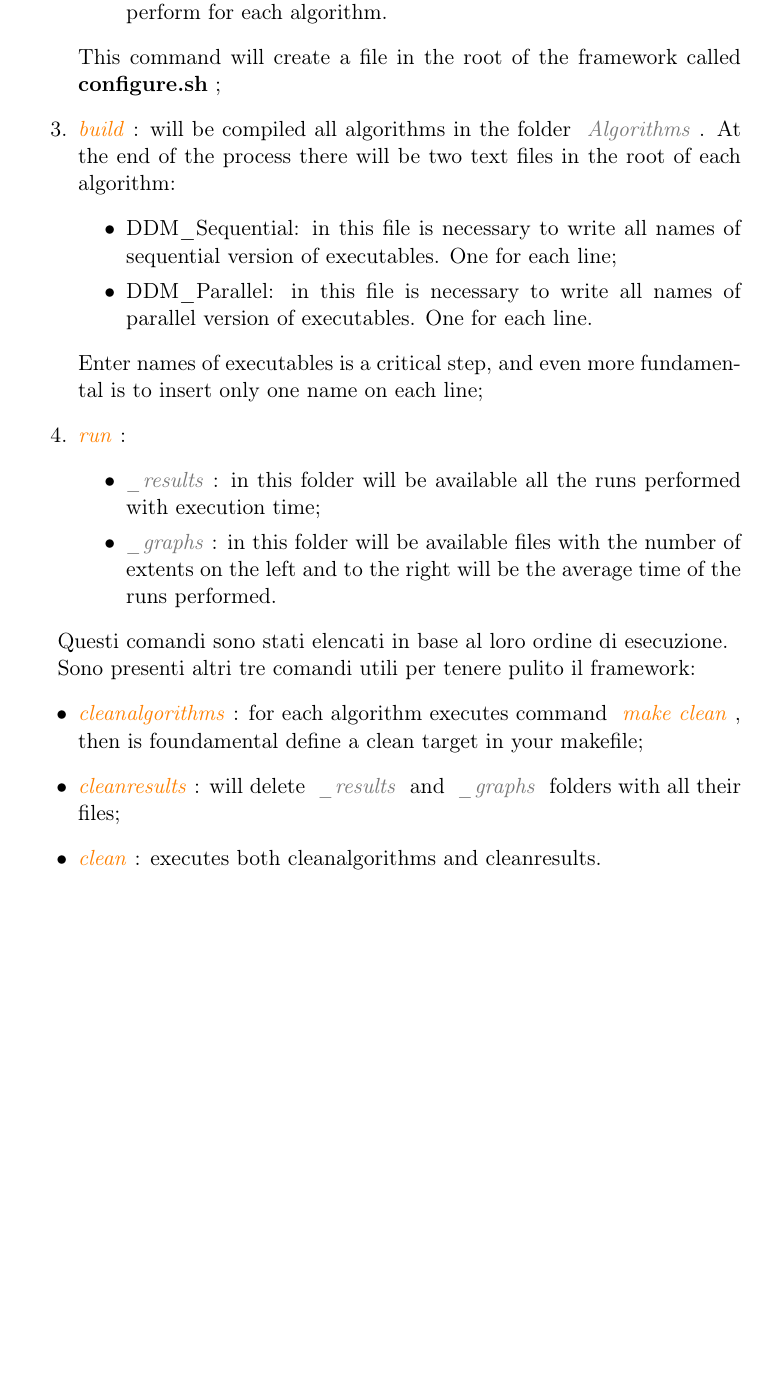
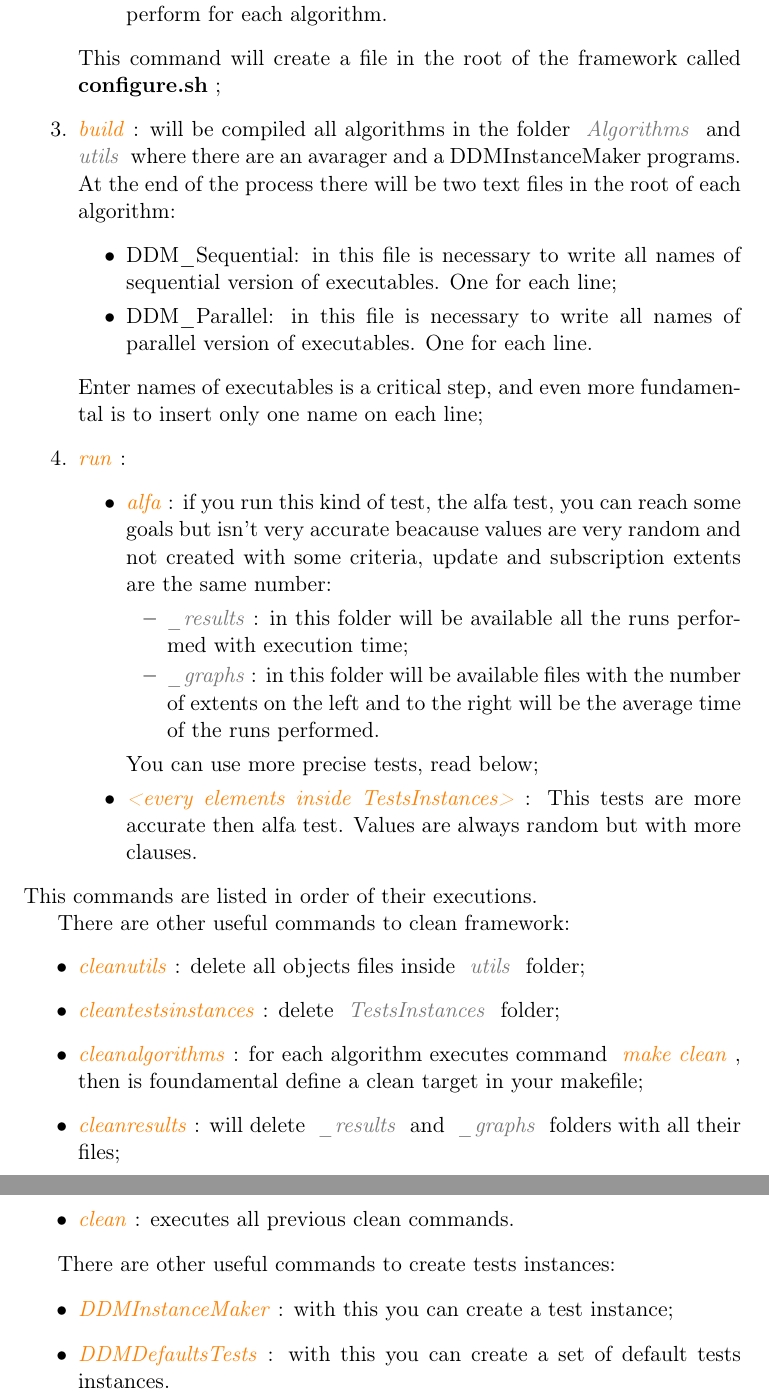
Before and after one commit to nicholasricci/DDM_Framework, a LaTeX thesis (Documentation Latex files/documentation.tex): part of page 6 of 6 before the commit and two parts of pages 6 and 7 of 7 after it, the two joined at a grey line, cut so that both start at the same text, the shorter picture padded with empty space. Compiled offline with pdfLaTeX.

Commit message:
Fix documentation latex

```diff
--- a/Documentation Latex files/documentation.tex
+++ b/Documentation Latex files/documentation.tex
@@ -171,7 +171,8 @@
    \item \bashvariable{RUN}: indicating the number of executions that you want to perform for each algorithm.
   \end{itemize}
   This command will create a file in the root of the framework called \bashfile{configure.sh};
-  \item \command{build}: will be compiled all algorithms in the folder \folder{Algorithms}.
+  \item \command{build}: will be compiled all algorithms in the folder \folder{Algorithms}
+  and \folder{utils} where there are an avarager and a DDMInstanceMaker programs.
   At the end of the process there will be two text files in the root of each algorithm:
   \begin{itemize}
    \item DDM\_Sequential: in this file is necessary to write all names of sequential version
@@ -183,22 +184,38 @@
   one name on each line;
   \item \command{run}:
     \begin{itemize}
+     \item \command{alfa}: if you run this kind of test, the alfa test, you can reach some
+      goals but isn't very accurate beacause values are very random and not created with some
+      criteria, update and subscription extents are the same number:
+      \begin{itemize}
        \item \folder{\_results}: in this folder will be available all the runs performed with
        execution time;
        \item \folder{\_graphs}: in this folder will be available files with the number
        of extents on the left and to the right will be the average time of the runs performed.
       \end{itemize}
+      You can use more precise tests, read below;
+     \item \command{<every elements inside TestsInstances>}: This tests are more accurate then
+     alfa test. Values are always random but with more clauses.
+    \end{itemize}
  \end{enumerate}
+ This commands are listed in order of their executions.
 
- Questi comandi sono stati elencati in base al loro ordine di esecuzione.
-
- Sono presenti altri tre comandi utili per tenere pulito il framework:
+ There are other useful commands to clean framework:
  \begin{itemize}
+  \item \command{cleanutils}: delete all objects files inside \folder{utils} folder;
+  \item \command{cleantestsinstances}: delete \folder{TestsInstances} folder;
   \item \command{cleanalgorithms}: for each algorithm executes command \command{make clean},
   then is foundamental define a clean target in your makefile;
   \item \command{cleanresults}: will delete \folder{\_results} and \folder{\_graphs} folders
   with all their files;
-  \item \command{clean}: executes both cleanalgorithms and cleanresults.
+  \item \command{clean}: executes all previous clean commands.
  \end{itemize}
 
+ There are other useful commands to create tests instances:
+ \begin{itemize}
+  \item \command{DDMInstanceMaker}: with this you can create a test instance;
+  \item \command{DDMDefaultsTests}: with this you can create a set of default tests instances.
+ \end{itemize}
+
+
 \end{document}
```
Also changed, not shown: Documentation Latex files/documentation.pdf (deleted), documentation.pdf, 2 other files. Lines whose indentation alone changed are shown as unchanged.
